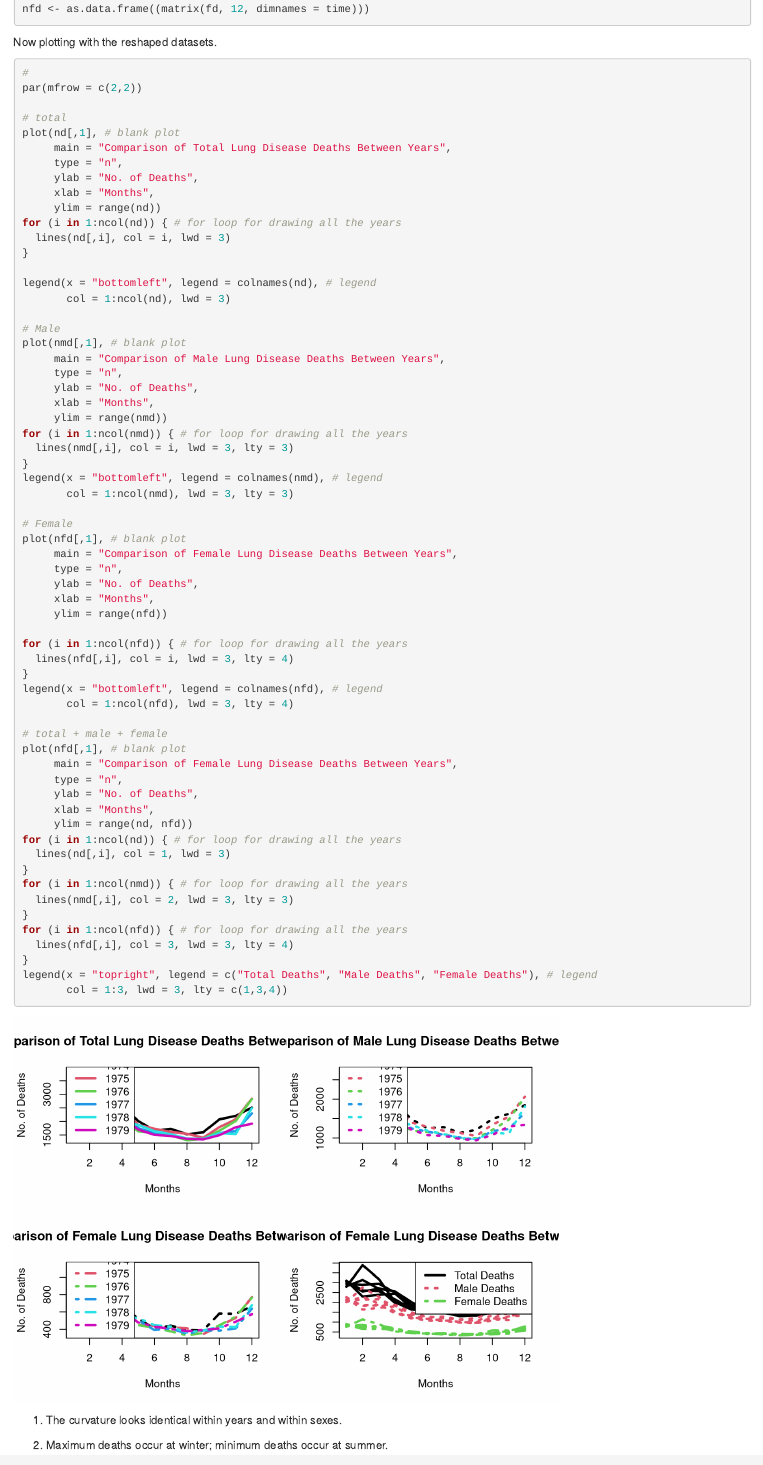
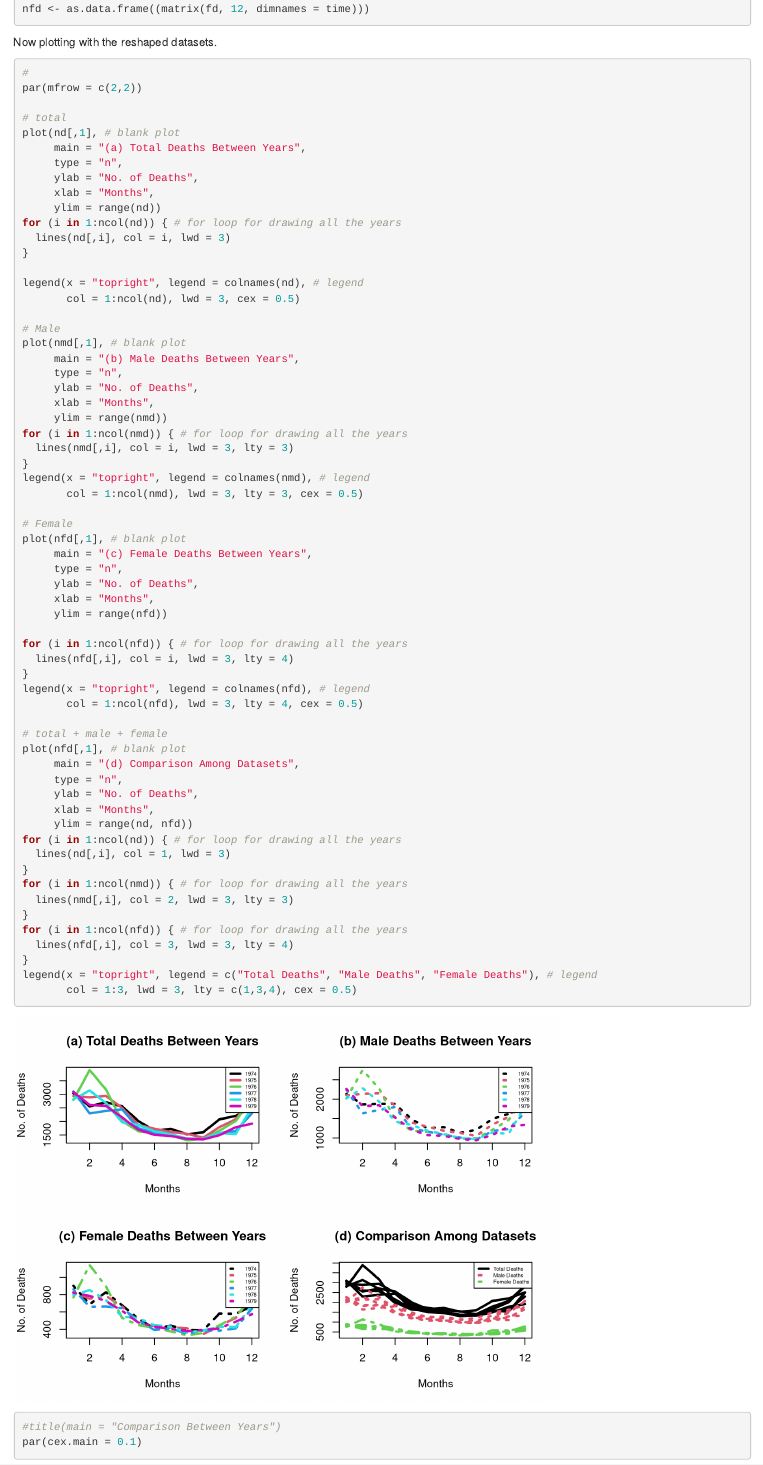
Before and after one commit to ChenYenting1998/109-1_Ecol_R, an R Markdown document (Week4_pres.Rmd): the page in a window 1100 px wide, from 3120 px down. Rendered offline with R 4.5, knitr and Pandoc, with nearby package versions.

Commit message:
update: reducing the size of the legends

````diff
--- a/Week4_pres.Rmd
+++ b/Week4_pres.Rmd
@@ -99,7 +99,7 @@ par(mfrow = c(2,2))
 
 # total
 plot(nd[,1], # blank plot
-     main = "Comparison of Total Lung Disease Deaths Between Years",
+     main = "(a) Total Deaths Between Years",
      type = "n",
      ylab = "No. of Deaths",
      xlab = "Months",
@@ -108,12 +108,12 @@ for (i in 1:ncol(nd)) { # for loop for drawing all the years
   lines(nd[,i], col = i, lwd = 3)
 }
 
-legend(x = "bottomleft", legend = colnames(nd), # legend
-       col = 1:ncol(nd), lwd = 3)
+legend(x = "topright", legend = colnames(nd), # legend
+       col = 1:ncol(nd), lwd = 3, cex = 0.5)
 
 # Male
 plot(nmd[,1], # blank plot
-     main = "Comparison of Male Lung Disease Deaths Between Years",
+     main = "(b) Male Deaths Between Years",
      type = "n",
      ylab = "No. of Deaths",
      xlab = "Months",
@@ -121,12 +121,12 @@ plot(nmd[,1], # blank plot
 for (i in 1:ncol(nmd)) { # for loop for drawing all the years
   lines(nmd[,i], col = i, lwd = 3, lty = 3)
 }
-legend(x = "bottomleft", legend = colnames(nmd), # legend
-       col = 1:ncol(nmd), lwd = 3, lty = 3)
+legend(x = "topright", legend = colnames(nmd), # legend
+       col = 1:ncol(nmd), lwd = 3, lty = 3, cex = 0.5)
 
 # Female
 plot(nfd[,1], # blank plot
-     main = "Comparison of Female Lung Disease Deaths Between Years",
+     main = "(c) Female Deaths Between Years",
      type = "n",
      ylab = "No. of Deaths",
      xlab = "Months",
@@ -135,12 +135,12 @@ plot(nfd[,1], # blank plot
 for (i in 1:ncol(nfd)) { # for loop for drawing all the years
   lines(nfd[,i], col = i, lwd = 3, lty = 4)
 }
-legend(x = "bottomleft", legend = colnames(nfd), # legend
-       col = 1:ncol(nfd), lwd = 3, lty = 4)
+legend(x = "topright", legend = colnames(nfd), # legend
+       col = 1:ncol(nfd), lwd = 3, lty = 4, cex = 0.5)
 
 # total + male + female
 plot(nfd[,1], # blank plot
-     main = "Comparison of Female Lung Disease Deaths Between Years",
+     main = "(d) Comparison Among Datasets",
      type = "n",
      ylab = "No. of Deaths",
      xlab = "Months",
@@ -155,7 +155,9 @@ for (i in 1:ncol(nfd)) { # for loop for drawing all the years
   lines(nfd[,i], col = 3, lwd = 3, lty = 4)
 }
 legend(x = "topright", legend = c("Total Deaths", "Male Deaths", "Female Deaths"), # legend
-       col = 1:3, lwd = 3, lty = c(1,3,4))
+       col = 1:3, lwd = 3, lty = c(1,3,4), cex = 0.5)
+#title(main = "Comparison Between Years")
+par(cex.main = 0.1)
 ```
 1. The curvature looks identical within years and within sexes.
 
````
Also changed, not shown: Week4_pres.html.
